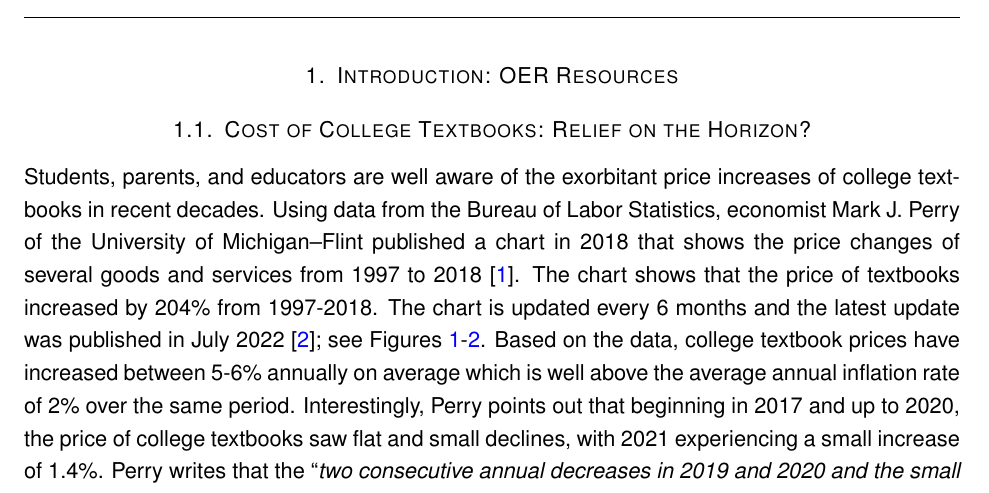
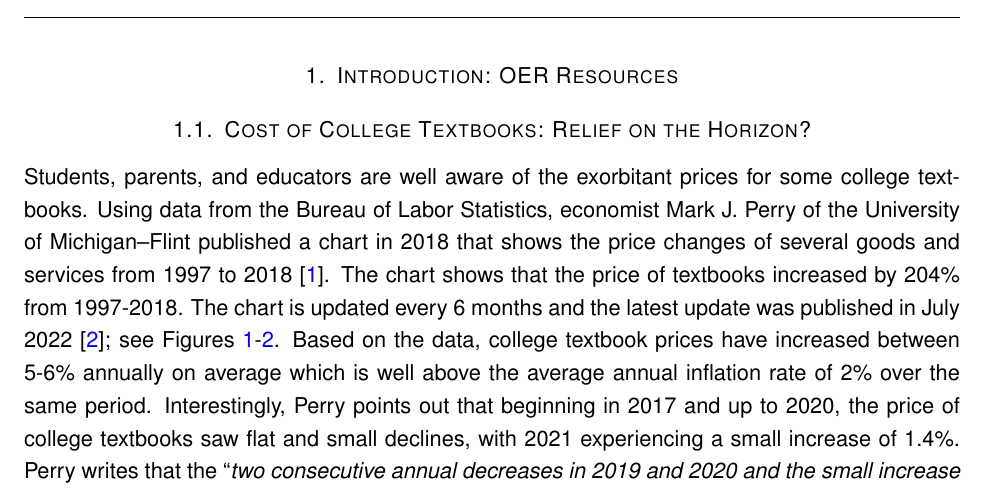
Before and after one commit to cesar-aguilar/nsf-htexml-iuse, a LaTeX document (proposal/project_description/proposal.tex): part of page 1 of 5, cut so that both start at the same text. Compiled offline with pdfLaTeX.

Commit message:
Small changes to textbook prices narrative

```diff
--- a/proposal/project_description/proposal.tex
+++ b/proposal/project_description/proposal.tex
@@ -60,7 +60,7 @@
 
 
 \subsection{Cost of College Textbooks: Relief on the Horizon?}
-Students, parents, and educators are well aware of the exorbitant price increases of college textbooks in recent decades.  Using data from the Bureau of Labor Statistics, economist Mark J. Perry of the University of Michigan\textendash Flint published a chart in 2018 that shows the price changes of several goods and services from 1997 to 2018 \cite{perry2018}.  The chart shows that the price of textbooks increased by 204\% from 1997-2018.  The chart is updated every 6 months and the latest update was published in July 2022 \cite{perry2022}; see Figures~\ref{fig:cpi-textbooks-2018}-\ref{fig:cpi-textbooks-2022}.  Based on the data, college textbook prices have increased between 5-6\% annually on average which is well above the average annual inflation rate of 2\% over the same period.  Interestingly, Perry points out that beginning in 2017 and up to 2020, the price of college textbooks saw flat and small declines, with 2021 experiencing a small increase of 1.4\%.  Perry writes that the ``\textit{two consecutive annual decreases in 2019 and 2020 and the small increase in 2021 have been an unprecedented departure from a half-century of increases in educational book prices that averaged more than 6\% between 1968 and 2018}''.  Perry goes on to say that the price changes in textbooks could be attributed to the competition faced by traditional publishers from ``open textbooks'' and cites as examples the \href{https://open.umn.edu/opentextbooks}{Open Textbooks Library} and \href{https://openstax.org/}{OpenStax} websites as sources of hundreds of textbooks available for free.
+Students, parents, and educators are well aware of the exorbitant prices for some college textbooks.  Using data from the Bureau of Labor Statistics, economist Mark J. Perry of the University of Michigan\textendash Flint published a chart in 2018 that shows the price changes of several goods and services from 1997 to 2018 \cite{perry2018}.  The chart shows that the price of textbooks increased by 204\% from 1997-2018.  The chart is updated every 6 months and the latest update was published in July 2022 \cite{perry2022}; see Figures~\ref{fig:cpi-textbooks-2018}-\ref{fig:cpi-textbooks-2022}.  Based on the data, college textbook prices have increased between 5-6\% annually on average which is well above the average annual inflation rate of 2\% over the same period.  Interestingly, Perry points out that beginning in 2017 and up to 2020, the price of college textbooks saw flat and small declines, with 2021 experiencing a small increase of 1.4\%.  Perry writes that the ``\textit{two consecutive annual decreases in 2019 and 2020 and the small increase in 2021 have been an unprecedented departure from a half-century of increases in educational book prices that averaged more than 6\% between 1968 and 2018}''.  Perry goes on to say that the price changes in textbooks could be attributed to the competition faced by traditional publishers from ``open textbooks'' and cites as examples the \href{https://open.umn.edu/opentextbooks}{Open Textbooks Library} and \href{https://openstax.org/}{OpenStax} websites as sources of hundreds of textbooks available for free.
 
 \begin{figure}[h!]
 \begin{minipage}[t]{8.0cm}
```
Also changed, not shown: proposal/project_description/proposal.pdf, 4 other files.
